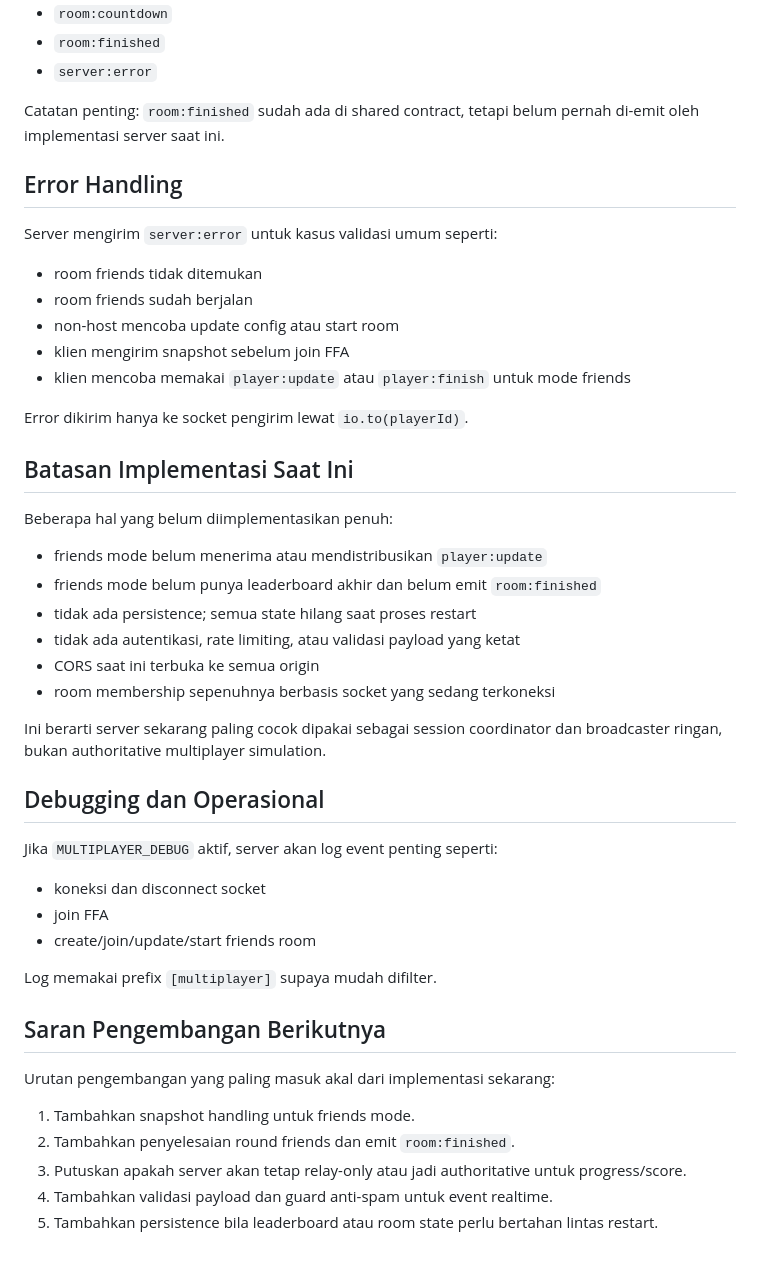
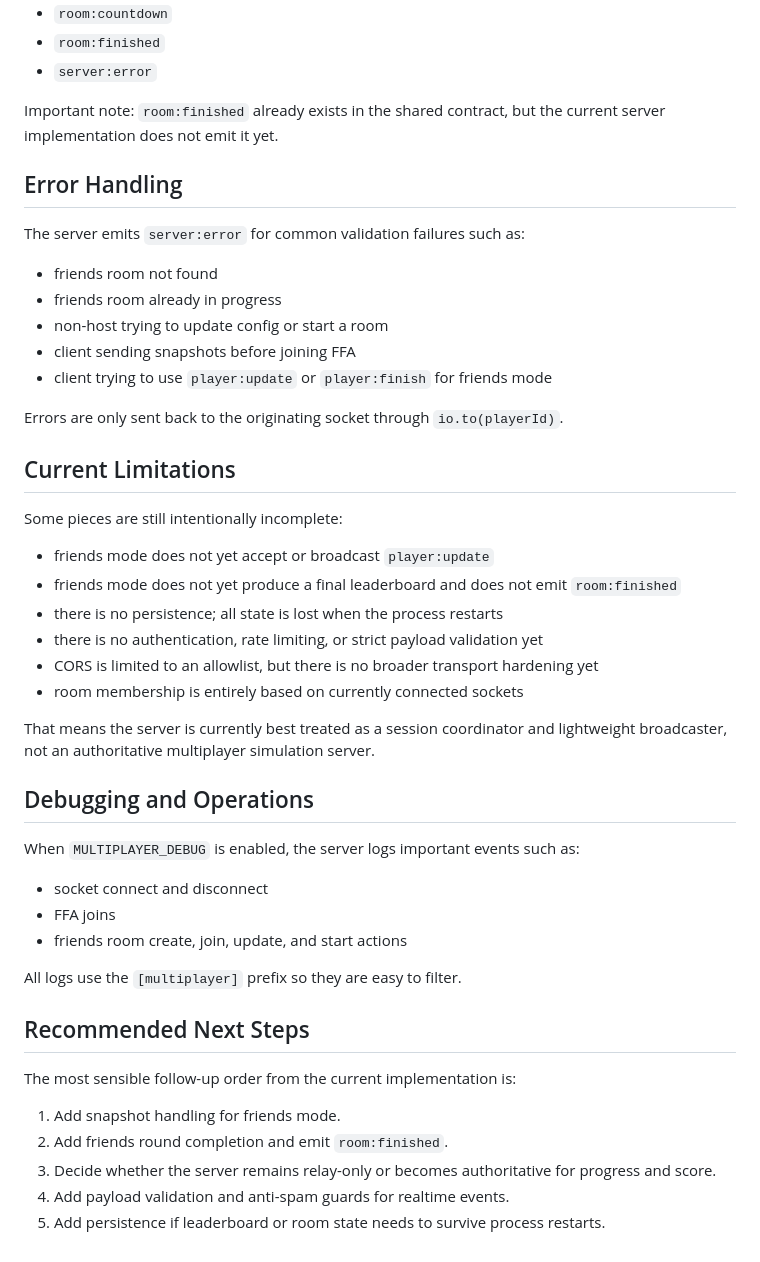
Before and after one commit to ArifZx/flappy-ecs, a Markdown page: docs/server.md, the part around one of its changes. GitHub-like rendering.

```diff
--- a/docs/server.md
+++ b/docs/server.md
@@ -297,49 +297,49 @@ Definisi tipenya ada di [packages/shared/src/index.ts](packages/shared/src/index
 - `room:finished`
 - `server:error`
 
-Catatan penting: `room:finished` sudah ada di shared contract, tetapi belum pernah di-emit oleh implementasi server saat ini.
+Important note: `room:finished` already exists in the shared contract, but the current server implementation does not emit it yet.
 
 ## Error Handling
 
-Server mengirim `server:error` untuk kasus validasi umum seperti:
+The server emits `server:error` for common validation failures such as:
 
-- room friends tidak ditemukan
-- room friends sudah berjalan
-- non-host mencoba update config atau start room
-- klien mengirim snapshot sebelum join FFA
-- klien mencoba memakai `player:update` atau `player:finish` untuk mode friends
+- friends room not found
+- friends room already in progress
+- non-host trying to update config or start a room
+- client sending snapshots before joining FFA
+- client trying to use `player:update` or `player:finish` for friends mode
 
-Error dikirim hanya ke socket pengirim lewat `io.to(playerId)`.
+Errors are only sent back to the originating socket through `io.to(playerId)`.
 
-## Batasan Implementasi Saat Ini
+## Current Limitations
 
-Beberapa hal yang belum diimplementasikan penuh:
+Some pieces are still intentionally incomplete:
 
-- friends mode belum menerima atau mendistribusikan `player:update`
-- friends mode belum punya leaderboard akhir dan belum emit `room:finished`
-- tidak ada persistence; semua state hilang saat proses restart
-- tidak ada autentikasi, rate limiting, atau validasi payload yang ketat
-- CORS saat ini terbuka ke semua origin
-- room membership sepenuhnya berbasis socket yang sedang terkoneksi
+- friends mode does not yet accept or broadcast `player:update`
+- friends mode does not yet produce a final leaderboard and does not emit `room:finished`
+- there is no persistence; all state is lost when the process restarts
+- there is no authentication, rate limiting, or strict payload validation yet
+- CORS is limited to an allowlist, but there is no broader transport hardening yet
+- room membership is entirely based on currently connected sockets
 
-Ini berarti server sekarang paling cocok dipakai sebagai session coordinator dan broadcaster ringan, bukan authoritative multiplayer simulation.
+That means the server is currently best treated as a session coordinator and lightweight broadcaster, not an authoritative multiplayer simulation server.
 
-## Debugging dan Operasional
+## Debugging and Operations
 
-Jika `MULTIPLAYER_DEBUG` aktif, server akan log event penting seperti:
+When `MULTIPLAYER_DEBUG` is enabled, the server logs important events such as:
 
-- koneksi dan disconnect socket
-- join FFA
-- create/join/update/start friends room
+- socket connect and disconnect
+- FFA joins
+- friends room create, join, update, and start actions
 
-Log memakai prefix `[multiplayer]` supaya mudah difilter.
+All logs use the `[multiplayer]` prefix so they are easy to filter.
 
-## Saran Pengembangan Berikutnya
+## Recommended Next Steps
 
-Urutan pengembangan yang paling masuk akal dari implementasi sekarang:
+The most sensible follow-up order from the current implementation is:
 
-1. Tambahkan snapshot handling untuk friends mode.
-2. Tambahkan penyelesaian round friends dan emit `room:finished`.
-3. Putuskan apakah server akan tetap relay-only atau jadi authoritative untuk progress/score.
-4. Tambahkan validasi payload dan guard anti-spam untuk event realtime.
-5. Tambahkan persistence bila leaderboard atau room state perlu bertahan lintas restart.
+1. Add snapshot handling for friends mode.
+2. Add friends round completion and emit `room:finished`.
+3. Decide whether the server remains relay-only or becomes authoritative for progress and score.
+4. Add payload validation and anti-spam guards for realtime events.
+5. Add persistence if leaderboard or room state needs to survive process restarts.
```
Also changed, not shown: other parts of docs/server.md (+128 -128 lines).
